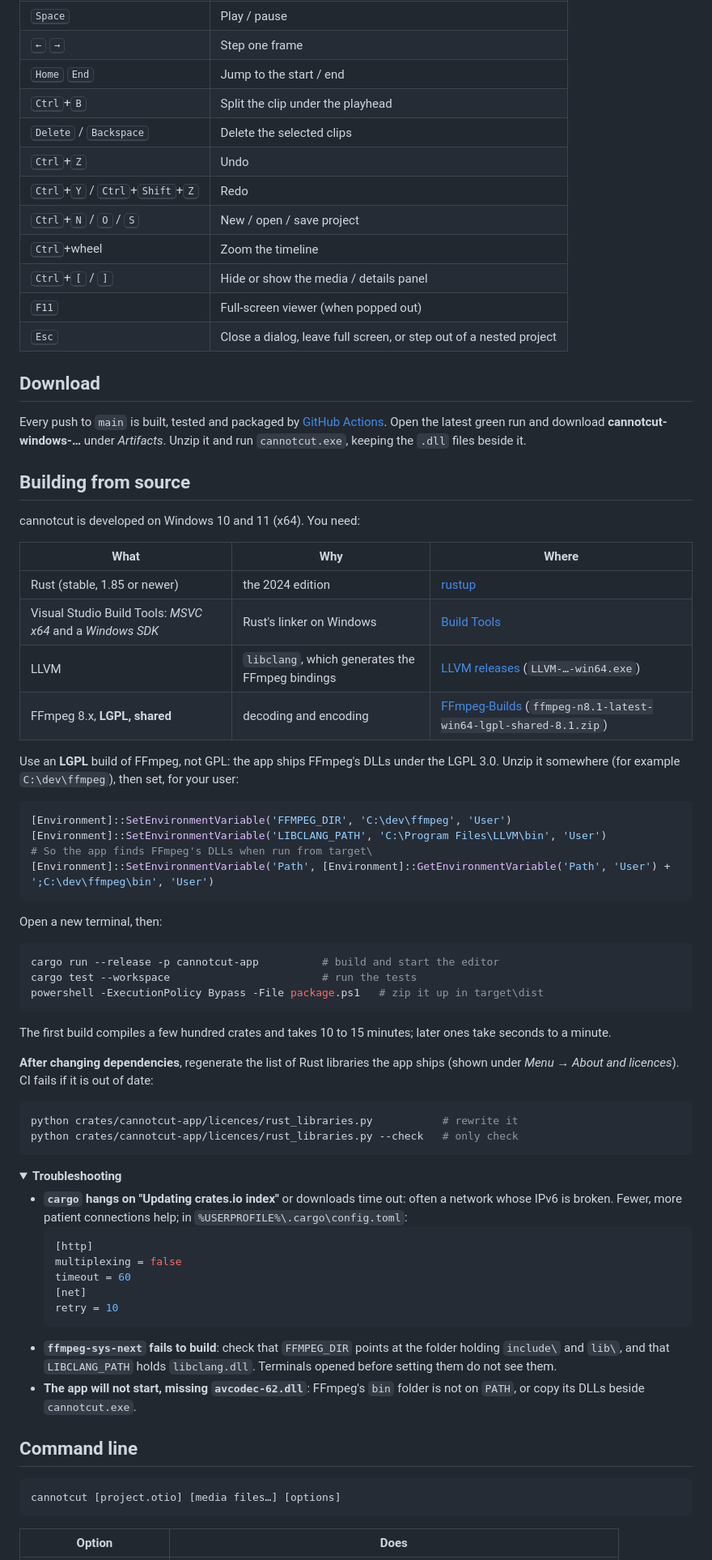
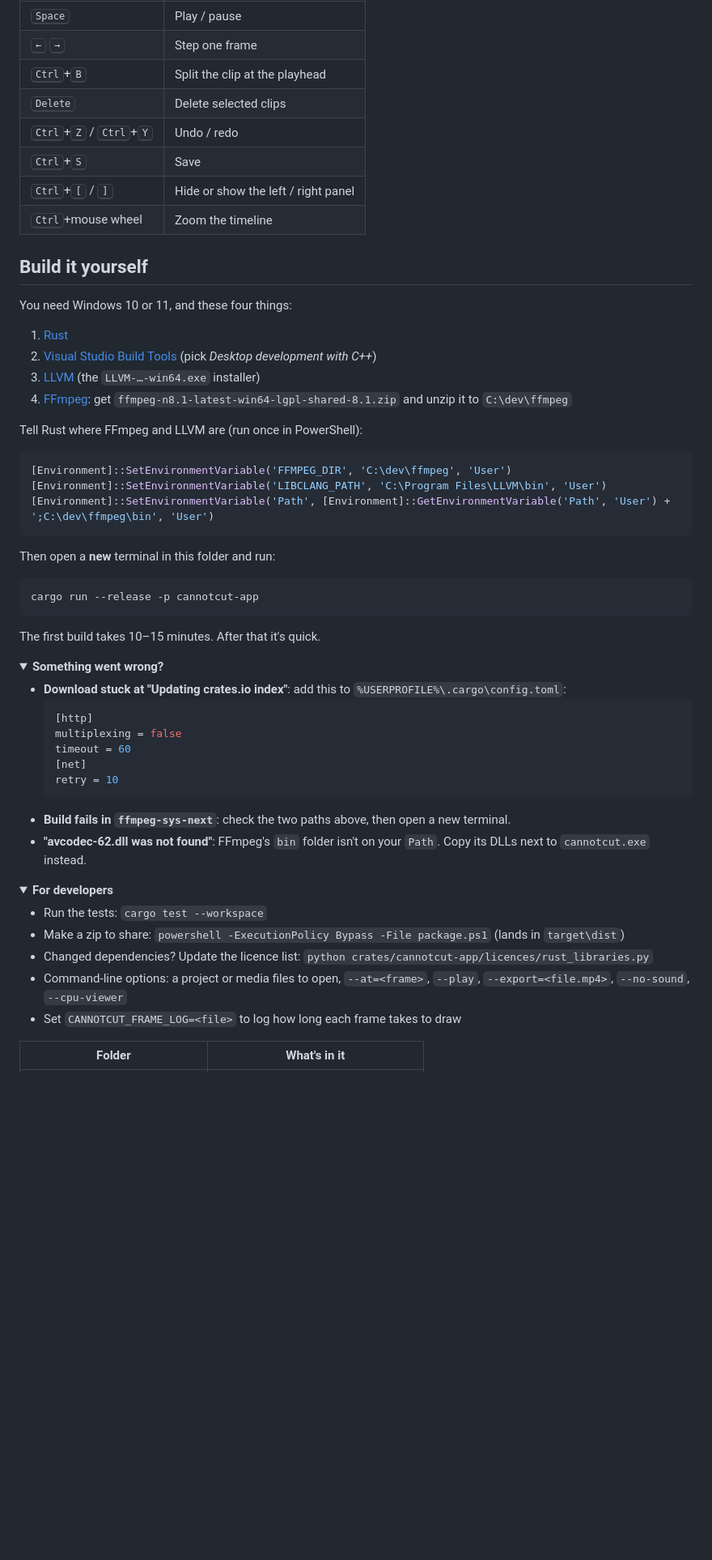
Before and after one commit to adamvirtualspace-lab/cannotcut, a Markdown page: README.md, the part around one of its changes. Shown at 81% size. Drawn GitHub-style; folded sections open; blank space fills up the shorter version.

````diff
--- a/README.md
+++ b/README.md
@@ -84,69 +55,42 @@
 |---|---|
 | <kbd>Space</kbd> | Play / pause |
 | <kbd>←</kbd> <kbd>→</kbd> | Step one frame |
-| <kbd>Home</kbd> <kbd>End</kbd> | Jump to the start / end |
-| <kbd>Ctrl</kbd>+<kbd>B</kbd> | Split the clip under the playhead |
-| <kbd>Delete</kbd> / <kbd>Backspace</kbd> | Delete the selected clips |
-| <kbd>Ctrl</kbd>+<kbd>Z</kbd> | Undo |
-| <kbd>Ctrl</kbd>+<kbd>Y</kbd> / <kbd>Ctrl</kbd>+<kbd>Shift</kbd>+<kbd>Z</kbd> | Redo |
-| <kbd>Ctrl</kbd>+<kbd>N</kbd> / <kbd>O</kbd> / <kbd>S</kbd> | New / open / save project |
-| <kbd>Ctrl</kbd>+wheel | Zoom the timeline |
-| <kbd>Ctrl</kbd>+<kbd>[</kbd> / <kbd>]</kbd> | Hide or show the media / details panel |
-| <kbd>F11</kbd> | Full-screen viewer (when popped out) |
-| <kbd>Esc</kbd> | Close a dialog, leave full screen, or step out of a nested project |
+| <kbd>Ctrl</kbd>+<kbd>B</kbd> | Split the clip at the playhead |
+| <kbd>Delete</kbd> | Delete selected clips |
+| <kbd>Ctrl</kbd>+<kbd>Z</kbd> / <kbd>Ctrl</kbd>+<kbd>Y</kbd> | Undo / redo |
+| <kbd>Ctrl</kbd>+<kbd>S</kbd> | Save |
+| <kbd>Ctrl</kbd>+<kbd>[</kbd> / <kbd>]</kbd> | Hide or show the left / right panel |
+| <kbd>Ctrl</kbd>+mouse wheel | Zoom the timeline |
 
-## Download
+## Build it yourself
 
-Every push to `main` is built, tested and packaged by
-[GitHub Actions](https://github.com/adamvirtualspace-lab/cannotcut/actions/workflows/windows.yml?query=branch%3Amain).
-Open the latest green run and download **cannotcut-windows-…** under *Artifacts*. Unzip it and
-run `cannotcut.exe`, keeping the `.dll` files beside it.
+You need Windows 10 or 11, and these four things:
 
-## Building from source
+1. [Rust](https://rustup.rs)
+2. [Visual Studio Build Tools](https://visualstudio.microsoft.com/visual-cpp-build-tools/) (pick *Desktop development with C++*)
+3. [LLVM](https://github.com/llvm/llvm-project/releases) (the `LLVM-…-win64.exe` installer)
+4. [FFmpeg](https://github.com/BtbN/FFmpeg-Builds/releases/tag/latest): get `ffmpeg-n8.1-latest-win64-lgpl-shared-8.1.zip` and unzip it to `C:\dev\ffmpeg`
 
-cannotcut is developed on Windows 10 and 11 (x64). You need:
-
-| What | Why | Where |
-|---|---|---|
-| Rust (stable, 1.85 or newer) | the 2024 edition | [rustup](https://rustup.rs) |
-| Visual Studio Build Tools: *MSVC x64* and a *Windows SDK* | Rust's linker on Windows | [Build Tools](https://visualstudio.microsoft.com/visual-cpp-build-tools/) |
-| LLVM | `libclang`, which generates the FFmpeg bindings | [LLVM releases](https://github.com/llvm/llvm-project/releases) (`LLVM-…-win64.exe`) |
-| FFmpeg 8.x, **LGPL, shared** | decoding and encoding | [FFmpeg-Builds](https://github.com/BtbN/FFmpeg-Builds/releases/tag/latest) (`ffmpeg-n8.1-latest-win64-lgpl-shared-8.1.zip`) |
-
-Use an **LGPL** build of FFmpeg, not GPL: the app ships FFmpeg's DLLs under the LGPL 3.0.
-Unzip it somewhere (for example `C:\dev\ffmpeg`), then set, for your user:
+Tell Rust where FFmpeg and LLVM are (run once in PowerShell):
 
 ```powershell
 [Environment]::SetEnvironmentVariable('FFMPEG_DIR', 'C:\dev\ffmpeg', 'User')
 [Environment]::SetEnvironmentVariable('LIBCLANG_PATH', 'C:\Program Files\LLVM\bin', 'User')
-# So the app finds FFmpeg's DLLs when run from target\
 [Environment]::SetEnvironmentVariable('Path', [Environment]::GetEnvironmentVariable('Path', 'User') + ';C:\dev\ffmpeg\bin', 'User')
 ```
 
-Open a new terminal, then:
+Then open a **new** terminal in this folder and run:
 
 ```powershell
-cargo run --release -p cannotcut-app          # build and start the editor
-cargo test --workspace                        # run the tests
-powershell -ExecutionPolicy Bypass -File package.ps1   # zip it up in target\dist
+cargo run --release -p cannotcut-app
 ```
 
-The first build compiles a few hundred crates and takes 10 to 15 minutes; later ones take
-seconds to a minute.
-
-**After changing dependencies**, regenerate the list of Rust libraries the app ships (shown under
-*Menu → About and licences*). CI fails if it is out of date:
-
-```powershell
-python crates/cannotcut-app/licences/rust_libraries.py           # rewrite it
-python crates/cannotcut-app/licences/rust_libraries.py --check   # only check
-```
+The first build takes 10–15 minutes. After that it's quick.
 
 <details>
-<summary><b>Troubleshooting</b></summary>
+<summary><b>Something went wrong?</b></summary>
 
-- **`cargo` hangs on "Updating crates.io index"** or downloads time out: often a network whose
-  IPv6 is broken. Fewer, more patient connections help; in `%USERPROFILE%\.cargo\config.toml`:
+- **Download stuck at "Updating crates.io index"**: add this to `%USERPROFILE%\.cargo\config.toml`:
   ```toml
   [http]
   multiplexing = false
@@ -154,19 +98,19 @@ python crates/cannotcut-app/licences/rust_libraries.py --check   # only check
   [net]
   retry = 10
   ```
-- **`ffmpeg-sys-next` fails to build**: check that `FFMPEG_DIR` points at the folder holding
-  `include\` and `lib\`, and that `LIBCLANG_PATH` holds `libclang.dll`. Terminals opened before
-  setting them do not see them.
-- **The app will not start, missing `avcodec-62.dll`**: FFmpeg's `bin` folder is not on `PATH`,
-  or copy its DLLs beside `cannotcut.exe`.
+- **Build fails in `ffmpeg-sys-next`**: check the two paths above, then open a new terminal.
+- **"avcodec-62.dll was not found"**: FFmpeg's `bin` folder isn't on your `Path`. Copy its DLLs next to `cannotcut.exe` instead.
 
 </details>
 
-## Command line
+<details>
+<summary><b>For developers</b></summary>
 
-```text
-cannotcut [project.otio] [media files…] [options]
-```
+- Run the tests: `cargo test --workspace`
+- Make a zip to share: `powershell -ExecutionPolicy Bypass -File package.ps1` (lands in `target\dist`)
+- Changed dependencies? Update the licence list: `python crates/cannotcut-app/licences/rust_libraries.py`
+- Command-line options: a project or media files to open, `--at=<frame>`, `--play`, `--export=<file.mp4>`, `--no-sound`, `--cpu-viewer`
+- Set `CANNOTCUT_FRAME_LOG=<file>` to log how long each frame takes to draw
 
-| Option | Does |
+| Folder | What's in it |
 |---|---|
````
Also changed, not shown: other parts of README.md (+41 -95 lines), docs/images/compact.png, 10 other files.
